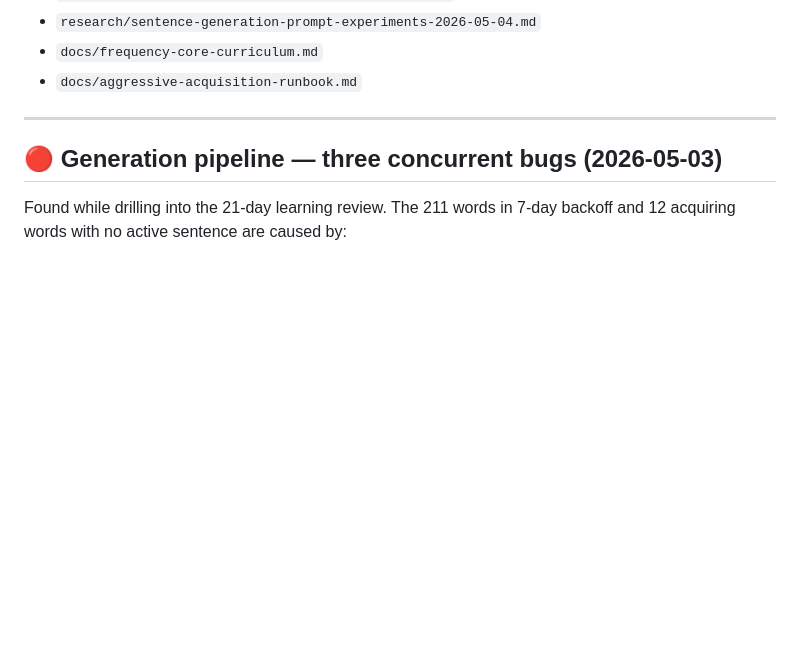
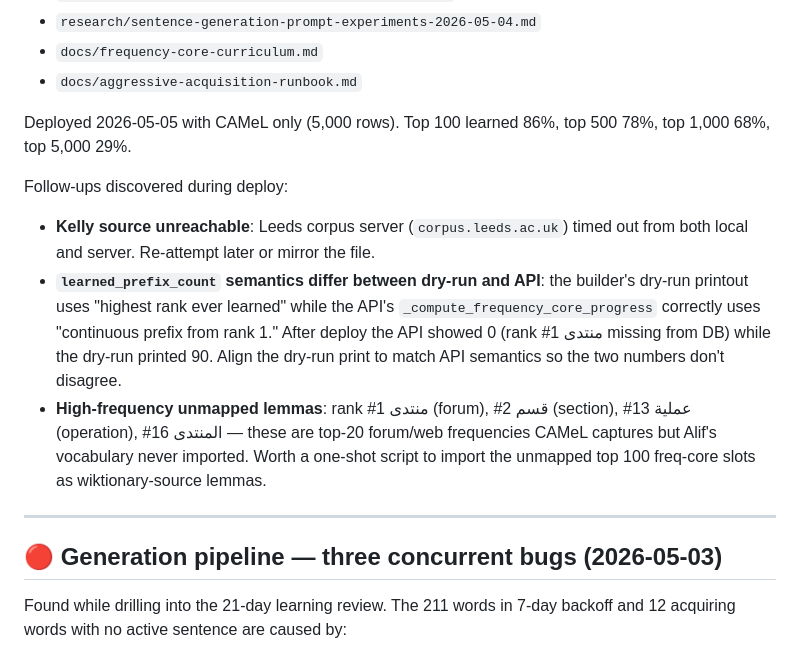
Before and after one commit to houshuang/alif, a Markdown page: IDEAS.md, the part around the change. Drawn GitHub-style; blank space fills up the shorter version.

Commit message:
Docs: post-deploy follow-ups for frequency-core experiment
Three follow-ups discovered while deploying PR #63:
- Kelly source unreachable, re-attempt later
- learned_prefix_count semantics differ between dry-run and API
- top high-frequency unmapped lemmas are worth a one-shot import script

Co-Authored-By: Claude Opus 4.7 (1M context) <noreply@anthropic.com>

```diff
--- a/IDEAS.md
+++ b/IDEAS.md
@@ -18,6 +18,23 @@ Docs:
 - `research/sentence-generation-prompt-experiments-2026-05-04.md`
 - `docs/frequency-core-curriculum.md`
 - `docs/aggressive-acquisition-runbook.md`
+
+Deployed 2026-05-05 with CAMeL only (5,000 rows). Top 100 learned 86%,
+top 500 78%, top 1,000 68%, top 5,000 29%.
+
+Follow-ups discovered during deploy:
+- **Kelly source unreachable**: Leeds corpus server (`corpus.leeds.ac.uk`)
+  timed out from both local and server. Re-attempt later or mirror the file.
+- **`learned_prefix_count` semantics differ between dry-run and API**: the
+  builder's dry-run printout uses "highest rank ever learned" while the API's
+  `_compute_frequency_core_progress` correctly uses "continuous prefix from
+  rank 1." After deploy the API showed 0 (rank #1 منتدى missing from DB) while
+  the dry-run printed 90. Align the dry-run print to match API semantics so
+  the two numbers don't disagree.
+- **High-frequency unmapped lemmas**: rank #1 منتدى (forum), #2 قسم (section),
+  #13 عملية (operation), #16 المنتدى — these are top-20 forum/web frequencies
+  CAMeL captures but Alif's vocabulary never imported. Worth a one-shot script
+  to import the unmapped top 100 freq-core slots as wiktionary-source lemmas.
 
 ---
 
```
